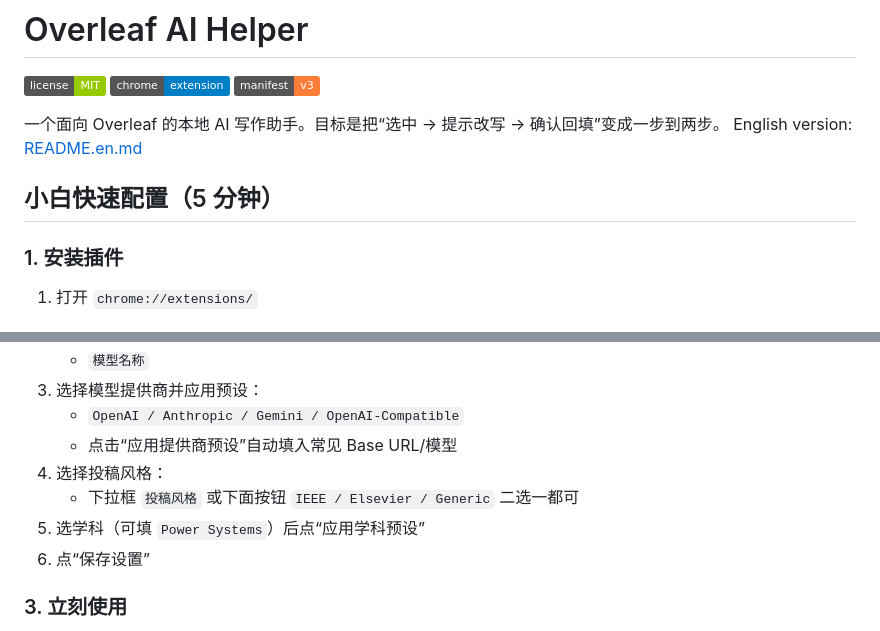
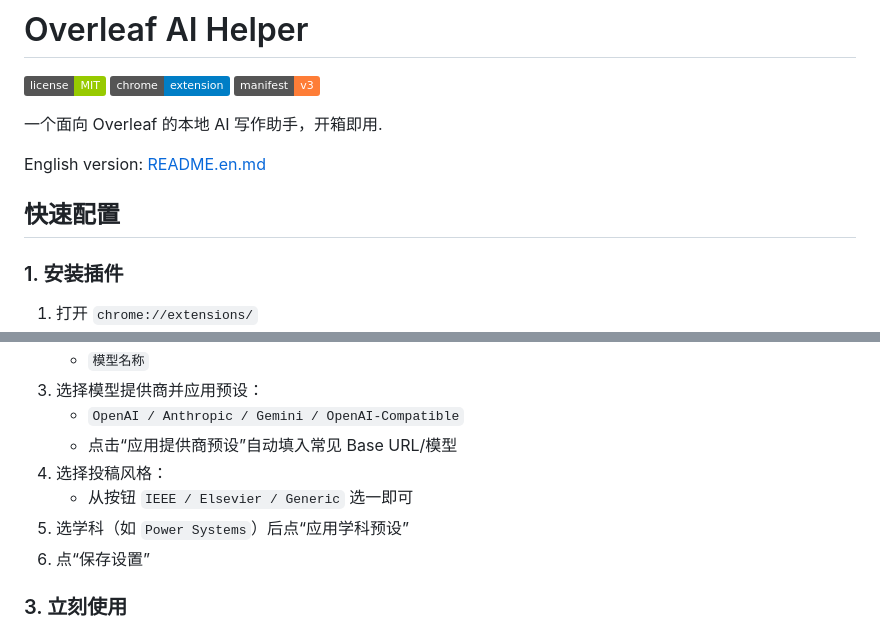
Before and after one commit to binhuangao/overleaf-ai-helper, a Markdown page: README.md, 2 parts joined by grey strips. GitHub-like rendering; badges without logos.

Commit message:
Revise README for better instructions and clarity
Updated README to improve clarity and added English version link.

```diff
--- a/README.md
+++ b/README.md
@@ -2,10 +2,11 @@
 
 ![License: MIT](https://img.shields.io/badge/license-MIT-green.svg) ![Chrome Extension](https://img.shields.io/badge/chrome-extension-blue) ![Manifest](https://img.shields.io/badge/manifest-v3-orange)
 
-一个面向 Overleaf 的本地 AI 写作助手。目标是把“选中 -> 提示改写 -> 确认回填”变成一步到两步。
+一个面向 Overleaf 的本地 AI 写作助手，开箱即用.
+
 English version: [README.en.md](README.en.md)
 
-## 小白快速配置（5 分钟）
+## 快速配置
 
 ### 1. 安装插件
 1. 打开 `chrome://extensions/`
@@ -24,8 +25,8 @@ English version: [README.en.md](README.en.md)
    - `OpenAI / Anthropic / Gemini / OpenAI-Compatible`
    - 点击“应用提供商预设”自动填入常见 Base URL/模型
 4. 选择投稿风格：
-   - 下拉框 `投稿风格` 或下面按钮 `IEEE / Elsevier / Generic` 二选一都可
-5. 选学科（可填 `Power Systems`）后点“应用学科预设”
+   - 从按钮 `IEEE / Elsevier / Generic` 选一即可
+5. 选学科（如 `Power Systems`）后点“应用学科预设”
 6. 点“保存设置”
 
 ### 3. 立刻使用
```
